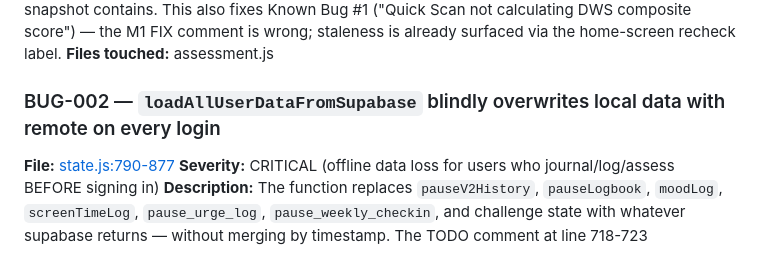
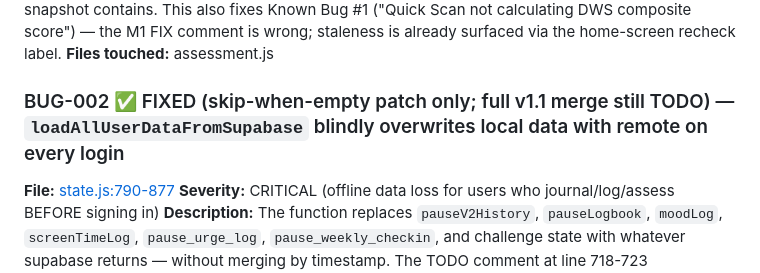
Before and after one commit to jaideeprao22/Pause-App, a Markdown page: BUG_AUDIT.md, the part around the change. Drawn GitHub-style.

Commit message:
BUG-002: mark FIXED in audit (skip-when-empty; v1.1 merge deferred)
Co-Authored-By: Claude Opus 4.7 (1M context) <noreply@anthropic.com>

```diff
--- a/BUG_AUDIT.md
+++ b/BUG_AUDIT.md
@@ -22,7 +22,7 @@ Severity legend
 **Proposed fix:** In `finishAssessment`, when assessMode==='quick', call `dwsScore = calculateDWS()` (no impactOnly) so the saved DWS reflects all data the history snapshot contains. This also fixes Known Bug #1 ("Quick Scan not calculating DWS composite score") — the M1 FIX comment is wrong; staleness is already surfaced via the home-screen recheck label.
 **Files touched:** assessment.js
 
-### BUG-002 — `loadAllUserDataFromSupabase` blindly overwrites local data with remote on every login
+### BUG-002 ✅ FIXED (skip-when-empty patch only; full v1.1 merge still TODO) — `loadAllUserDataFromSupabase` blindly overwrites local data with remote on every login
 **File:** [state.js:790-877](state.js#L790)
 **Severity:** CRITICAL (offline data loss for users who journal/log/assess BEFORE signing in)
 **Description:** The function replaces `pauseV2History`, `pauseLogbook`, `moodLog`, `screenTimeLog`, `pause_urge_log`, `pause_weekly_checkin`, and challenge state with whatever supabase returns — without merging by timestamp. The TODO comment at line 718-723 acknowledges this. Any data created during a guest/offline session is destroyed on login.
```
